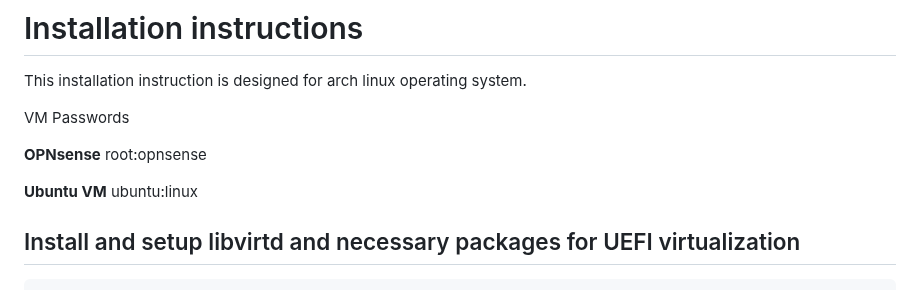
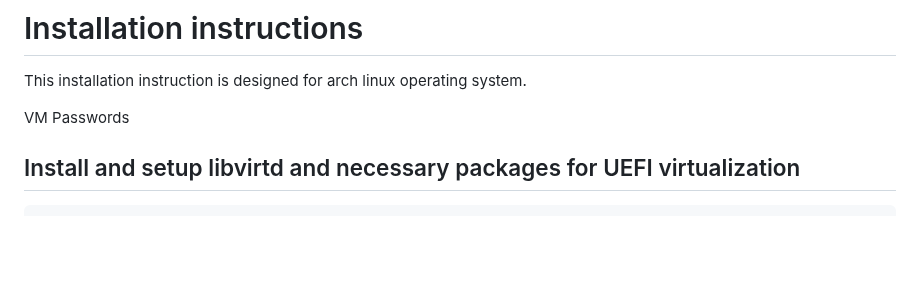
Before and after one commit to HenryPol14/CloudAndNetworkSecurity, a Markdown page: 1. Network Security/misc/arch_installation_guide.md, the part around the change. GitHub-like rendering; blank space fills up the shorter version.

````diff
--- a/1. Network Security/misc/arch_installation_guide.md
+++ b/1. Network Security/misc/arch_installation_guide.md
@@ -3,12 +3,6 @@
 This installation instruction is designed for arch linux operating system.
 
 VM Passwords
-
-**OPNsense**
-root:opnsense
-
-**Ubuntu VM**
-ubuntu:linux
 
 ## Install and setup libvirtd and necessary packages for UEFI virtualization
 ```
````
